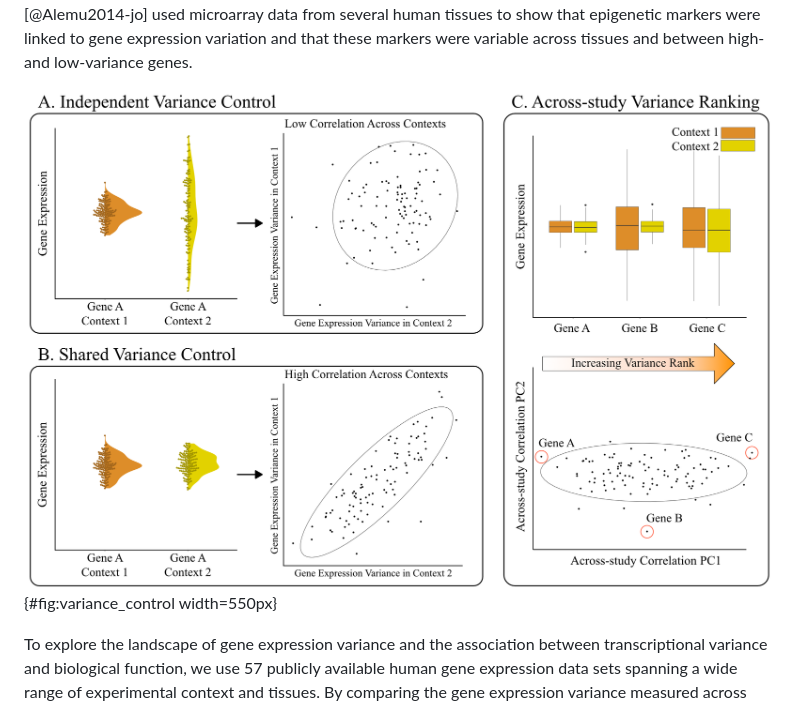
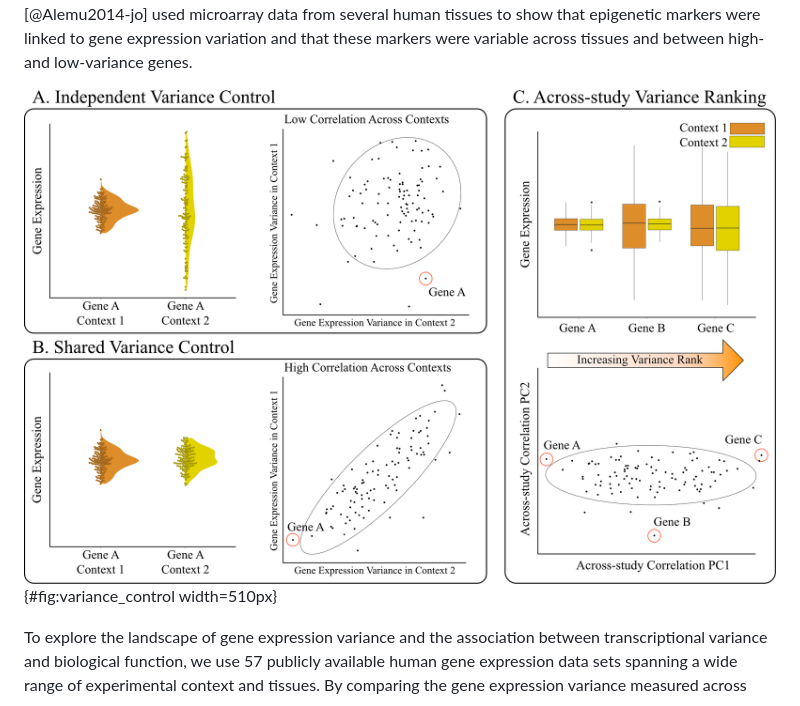
Before and after one commit to diogro/expressionVariance-manuscript, a Markdown page: main.md, the part around the change. Rendered like a GitHub page; pictures changed too: figures/variance_control_horizontal.png.

Commit message:
fig 1 is great now

```diff
--- a/main.md
+++ b/main.md
@@ -100,7 +100,7 @@ These across-tissue differences would not necessarily follow mean expression.
 Alternatively, expression variation across tissues could be tightly coupled and, in this example, selection in one tissue would lead to a reduction in variance across tissues, resulting in a consistent pattern of variation (@fig:variance_control B).
 While we lack a clear picture on how tissue-specific gene expression variation is regulated, Alemu et al. [@Alemu2014-jo] used microarray data from several human tissues to show that epigenetic markers were linked to gene expression variation and that these markers were variable across tissues and between high- and low-variance genes.
 
-![Example of how differences in the regulation of transcriptional variance can drive changes in the correlations between gene expression variance measures. In (A), independent regulation causes the reduction in variation to be restricted to context 1 (context here can refer to different tissues, environments, populations, studies, etc.). In the right side of panel A, independent regulation results in low correlation across contexts. In (B), a shared regulatory architecture maintains consistent variance across both conditions, leading to high similarity in transcriptional variance across contexts. In (C), we see how the similarity seen in panel B can be leveraged to create an across-context rank of gene expression variance. When transcriptional variance ranks are highly correlated, the rank of the projection onto the first principal component (PC1) allows us to summarize the across-context pattern of transcriptional variance.](figures/variance_control_horizontal.png){#fig:variance_control width=550px}
+![Example of how differences in the regulation of transcriptional variance can drive changes in the correlations between gene expression variance measures. In (A), independent regulation causes the reduction in variation to be restricted to context 1 (context here can refer to different tissues, environments, populations, studies, etc.). In the right side of panel A, independent regulation results in low correlation across contexts. In (B), a shared regulatory architecture maintains consistent variance across both conditions, leading to high similarity in transcriptional variance across contexts. In (C), we see how the similarity seen in panel B can be leveraged to create an across-context rank of gene expression variance. When transcriptional variance ranks are highly correlated, the rank of the projection onto the first principal component (PC1) allows us to summarize the across-context pattern of transcriptional variance.](figures/variance_control_horizontal.png){#fig:variance_control width=510px}
 
 To explore the landscape of gene expression variance and the association between transcriptional variance and biological function, we use 57 publicly available human gene expression data sets spanning a wide range of experimental context and tissues.
 By comparing the gene expression variance measured across such heterogeneous data sets, we show that the degree of expression variance is indeed consistent across studies and tissues.
```
Also changed, not shown: 1 other file.
